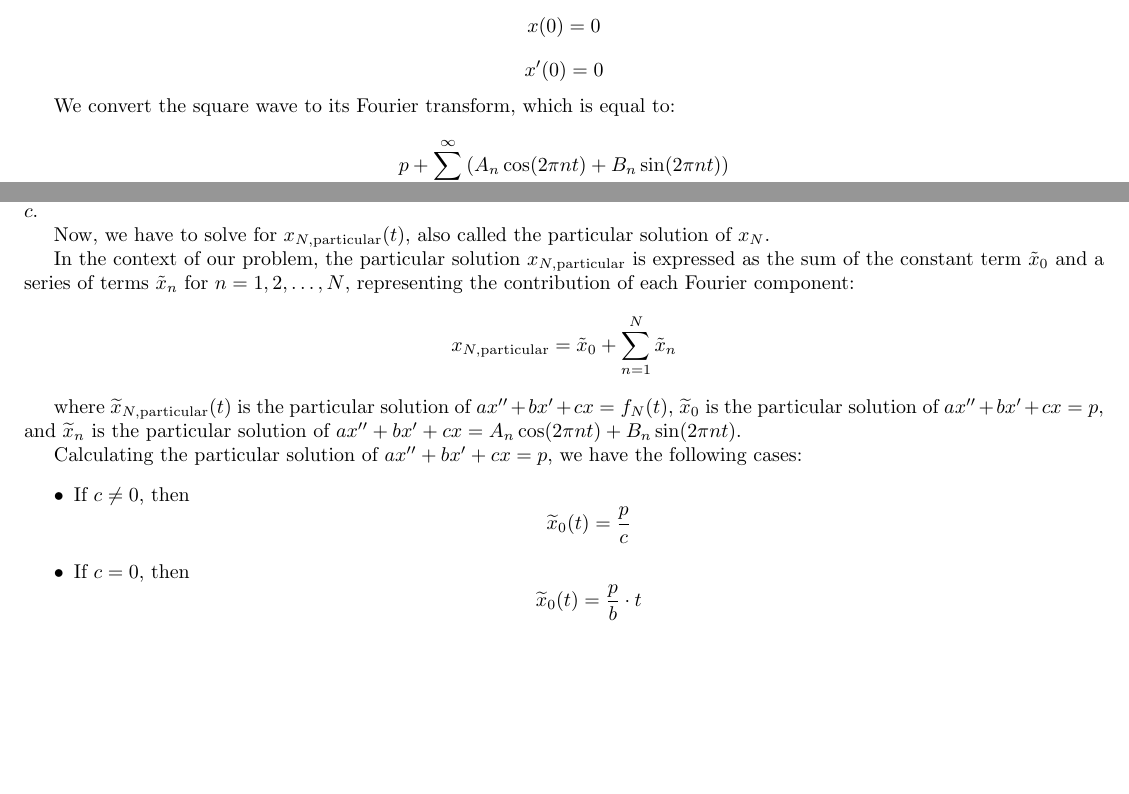
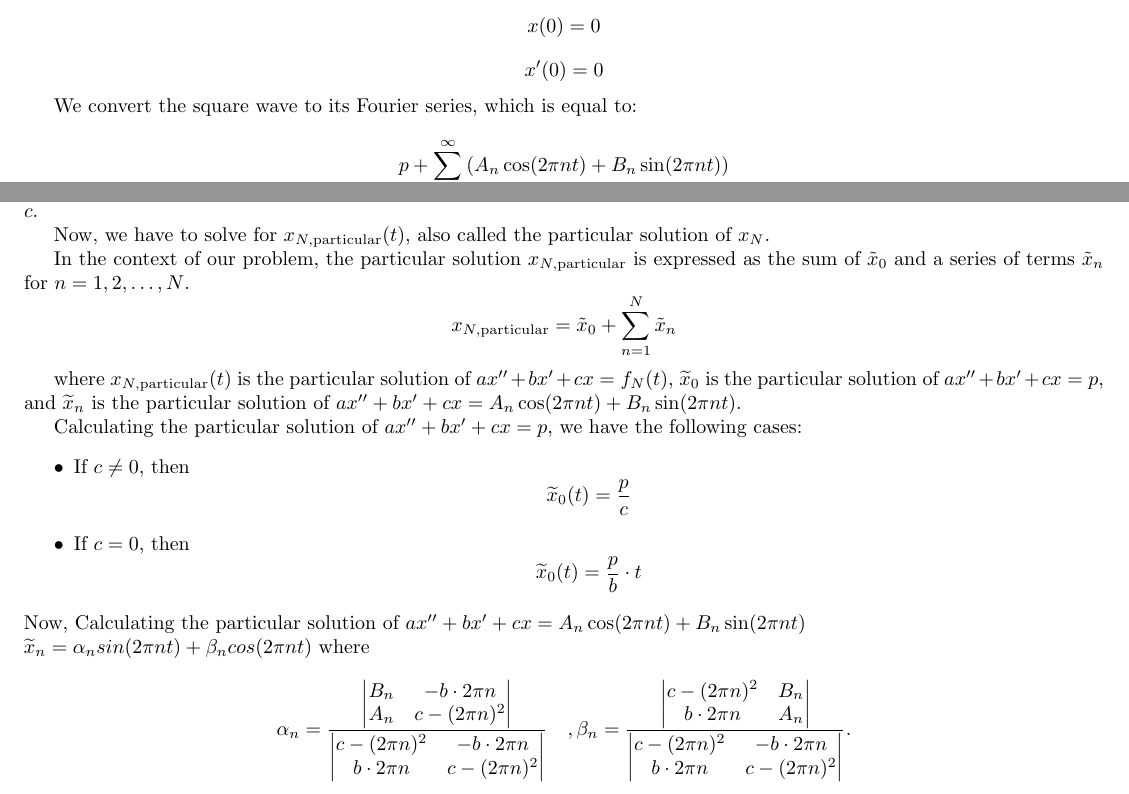
Before and after one commit to himanshutg/ODE_Project, a LaTeX document (Report/report.tex): two parts of pages 7 and 8 of 8, joined at a grey line, cut so that both start at the same text, the shorter picture padded with empty space. Compiled offline with pdfLaTeX.

Commit message:
checked the solution for square wave using DFT

```diff
--- a/Report/report.tex
+++ b/Report/report.tex
@@ -337,7 +337,7 @@ We have the following initial conditions for the differential equation:
 \[ x(0) = 0 \]
 \[ x'(0) = 0 \]
 
-We convert the square wave to its Fourier transform, which is equal to:
+We convert the square wave to its Fourier series, which is equal to:
 
 \[
 p + \sum_{n=1}^{\infty} \left( A_n \cos(2\pi n t) + B_n \sin(2\pi n t) \right)
@@ -402,10 +402,10 @@ These solutions form a vector space with dimension 2, and the basis vectors (sol
 
 Now, we have to solve for \(x_{N,\text{particular}}(t)\), also called the particular solution of \(x_N\).
 
-In the context of our problem, the particular solution \( x_{N,\text{particular}} \) is expressed as the sum of the constant term \( \tilde{x}_0 \) and a series of terms \( \tilde{x}_n \) for \( n = 1, 2, \ldots, N \), representing the contribution of each Fourier component:
+In the context of our problem, the particular solution \( x_{N,\text{particular}} \) is expressed as the sum of \( \tilde{x}_0 \) and a series of terms \( \tilde{x}_n \) for \( n = 1, 2, \ldots, N \).
 \[ x_{N,\text{particular}} = \tilde{x}_0 + \sum_{n=1}^{N} \tilde{x}_n \]
 
-where \( \widetilde{x}_{N,\text{particular}}(t) \) is the particular solution of \(ax'' + bx' + cx = f_N(t)\), \( \widetilde{x}_0 \) is the particular solution of \(ax''+bx'+cx = p\), and \( \widetilde{x}_n \) is the particular solution of \(ax''+bx'+cx = A_n \cos(2 \pi n t) + B_n \sin(2 \pi n t)\).
+where \( {x}_{N,\text{particular}}(t) \) is the particular solution of \(ax'' + bx' + cx = f_N(t)\), \( \widetilde{x}_0 \) is the particular solution of \(ax''+bx'+cx = p\), and \( \widetilde{x}_n \) is the particular solution of \(ax''+bx'+cx = A_n \cos(2 \pi n t) + B_n \sin(2 \pi n t)\).
 
 Calculating the particular solution of \(ax''+bx'+cx = p\), we have the following cases:
 \begin{itemize}
@@ -420,5 +420,37 @@ Calculating the particular solution of \(ax''+bx'+cx = p\), we have the followin
         _{0}(t) = \frac{p}{b} \cdot t
     \]
 \end{itemize}
+Now, Calculating the particular solution of \(ax''+bx'+cx = A_n \cos(2 \pi n t) + B_n \sin(2 \pi n t)\)\\
+$\widetilde{x}_n = \alpha_nsin(2\pi nt) + \beta_n cos(2\pi nt)$
+where
+\[
+\alpha_n = \frac
+{
+\begin{vmatrix}
+B_n & -b\cdot 2\pi n \\
+A_n & c-(2\pi n)^2
+\end{vmatrix}
+}
+{
+\begin{vmatrix}
+c-(2\pi n)^2 & -b\cdot 2\pi n \\
+b\cdot 2\pi n & c-(2\pi n)^2
+\end{vmatrix}
+} \quad,
+\beta_n = \frac
+{
+\begin{vmatrix}
+c-(2\pi n)^2 & B_n \\
+b\cdot 2\pi n & A_n
+\end{vmatrix}
+}
+{
+\begin{vmatrix}
+c-(2\pi n)^2 & -b\cdot 2\pi n \\
+b\cdot 2\pi n & c-(2\pi n)^2
+\end{vmatrix}
+}.
+\]
+
 
 \end{document}
```
Also changed, not shown: Report/report.pdf, Report/save.png, Report/save_2.png, Report/save_3.png, Report/save_5.png, 6 other files.
